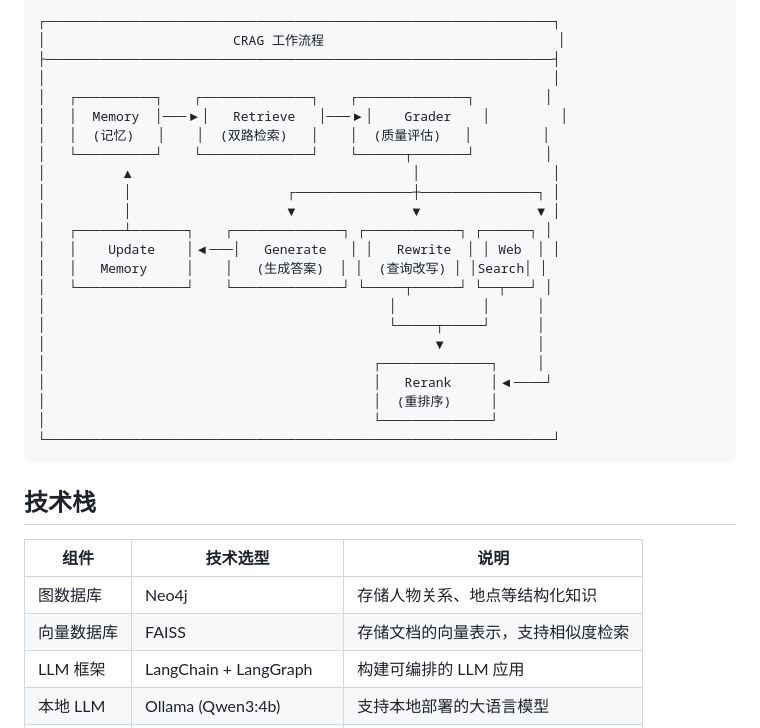
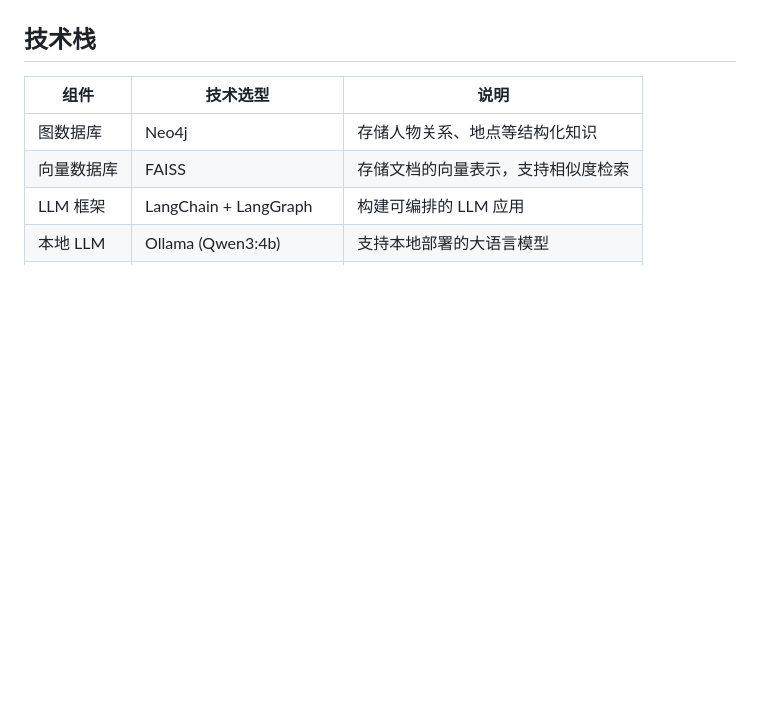
Before and after one commit to wanghoween-design/GraphRAG_CRAG, a Markdown page: README.md, the part around one of its changes. GitHub-like rendering; blank space fills up the shorter version.

````diff
--- a/README.md
+++ b/README.md
@@ -18,29 +19,4 @@
 
-```
-┌─────────────────────────────────────────────────────────────────┐
-│                        CRAG 工作流程                              │
-├─────────────────────────────────────────────────────────────────┤
-│                                                                 │
-│   ┌──────────┐    ┌──────────────┐    ┌──────────────┐         │
-│   │  Memory  │───▶│   Retrieve   │───▶│    Grader    │         │
-│   │  (记忆)   │    │  (双路检索)   │    │  (质量评估)   │         │
-│   └──────────┘    └──────────────┘    └──────┬───────┘         │
-│          ▲                                    │                 │
-│          │                    ┌───────────────┼───────────────┐ │
-│          │                    ▼               ▼               ▼ │
-│   ┌──────┴───────┐    ┌──────────────┐ ┌────────────┐ ┌──────┐ │
-│   │    Update    │◀───│   Generate   │ │   Rewrite  │ │ Web  │ │
-│   │   Memory     │    │   (生成答案)  │ │  (查询改写) │ │Search│ │
-│   └──────────────┘    └──────────────┘ └─────┬──────┘ └──┬───┘ │
-│                                            │           │      │
-│                                            └─────┬─────┘      │
-│                                                  ▼            │
-│                                          ┌──────────────┐     │
-│                                          │   Rerank     │◀────┘
-│                                          │  (重排序)     │
-│                                          └──────────────┘
-└─────────────────────────────────────────────────────────────────┘
-```
 
 ## 技术栈
 
````
Also changed, not shown: other parts of README.md (+1 -0 lines).
